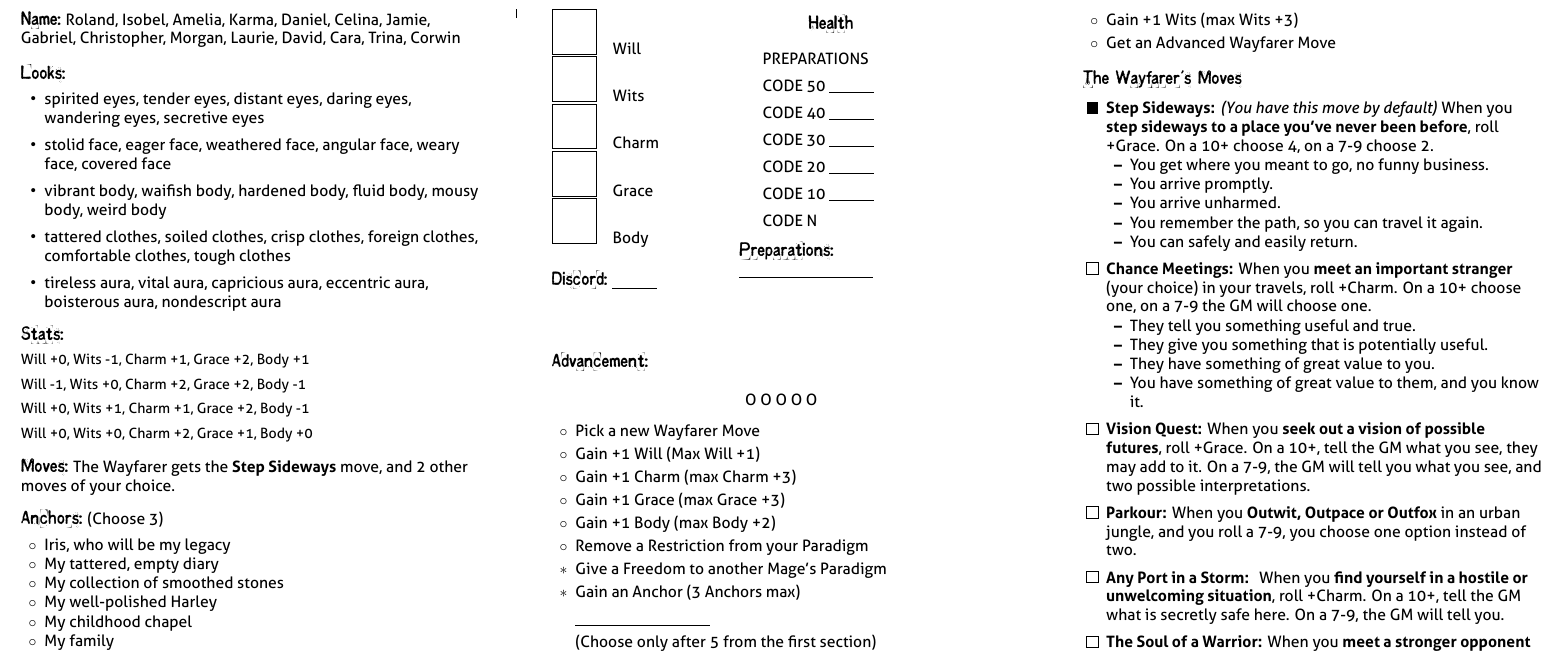
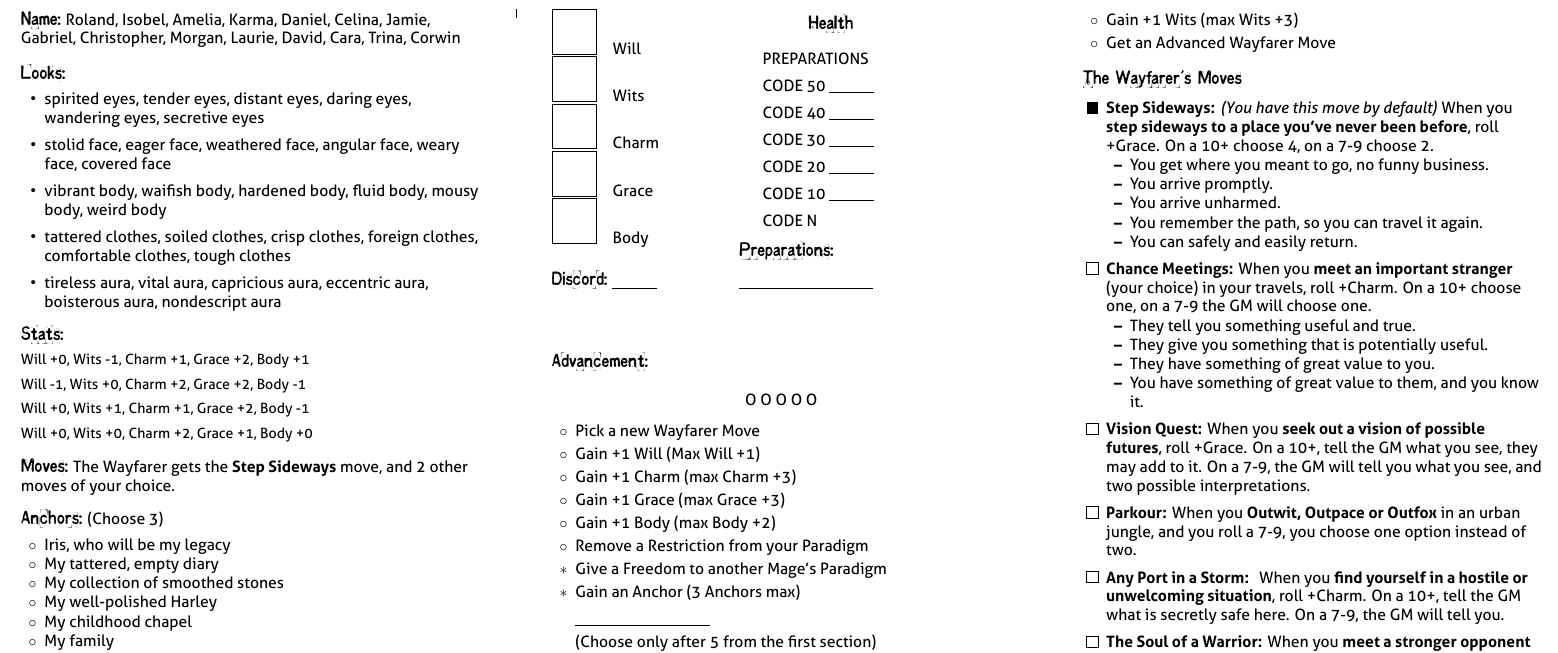
Before and after one commit to epw/consensus, a LaTeX document (wayfarer.tex, which reads playbook.tex): part of page 2 of 2, cut so that both start at the same text. Compiled offline with XeLaTeX.

Commit message:
revert previous spacing change.

```diff
--- a/playbook.tex
+++ b/playbook.tex
@@ -218,6 +218,8 @@
 
     \SECTION{Preparations:}
 
+    \vspace{.65em}
+
     \BLANK
   \end{minipage}
 
```
